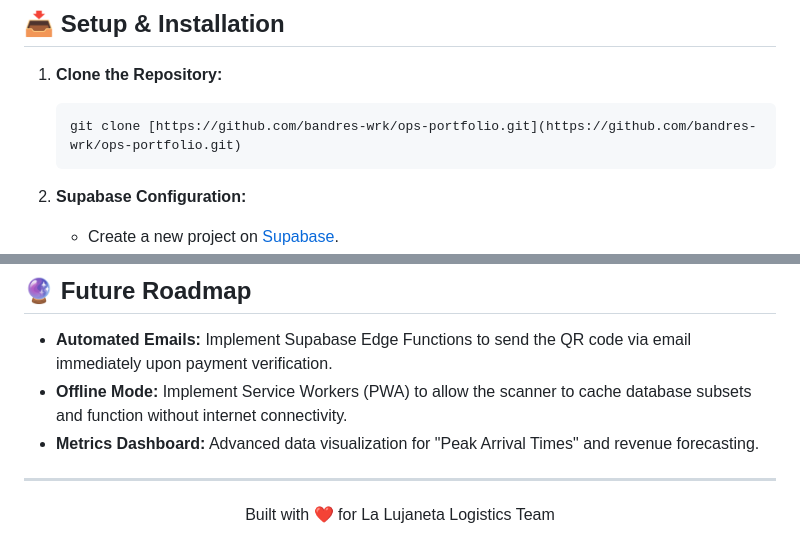
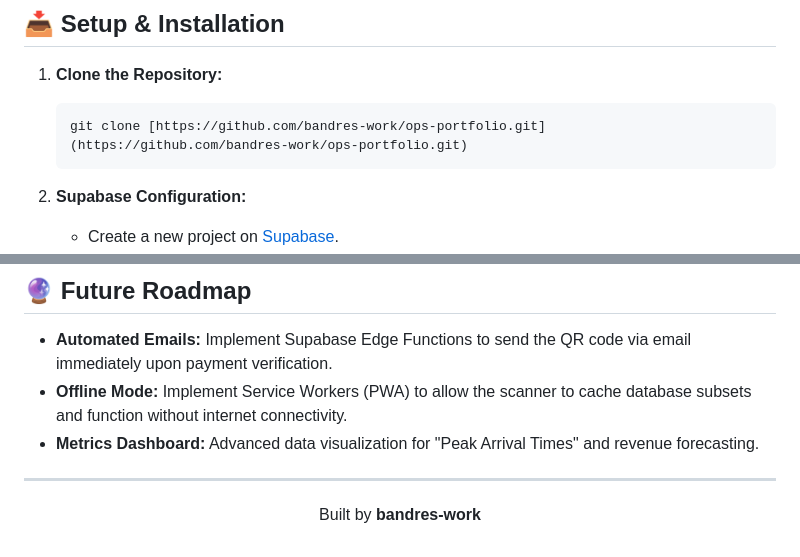
Before and after one commit to bandres-work/ops-portfolio, a Markdown page: 04_lujaneta-event-ops/README.md, 2 parts joined by grey strips. Drawn GitHub-style.

````diff
--- a/04_lujaneta-event-ops/README.md
+++ b/04_lujaneta-event-ops/README.md
@@ -79,7 +79,7 @@ The data model separates the *Person* from the *Event Registration* to allow mul
 
 1.  **Clone the Repository:**
     ```bash
-    git clone [https://github.com/bandres-wrk/ops-portfolio.git](https://github.com/bandres-wrk/ops-portfolio.git)
+    git clone [https://github.com/bandres-work/ops-portfolio.git](https://github.com/bandres-work/ops-portfolio.git)
     ```
 
 2.  **Supabase Configuration:**
@@ -105,5 +105,5 @@ The data model separates the *Person* from the *Event Registration* to allow mul
 ---
 
 <p align="center">
-  Built with ❤️ for La Lujaneta Logistics Team
+  Built by <strong>bandres-work</strong>
 </p>
````
